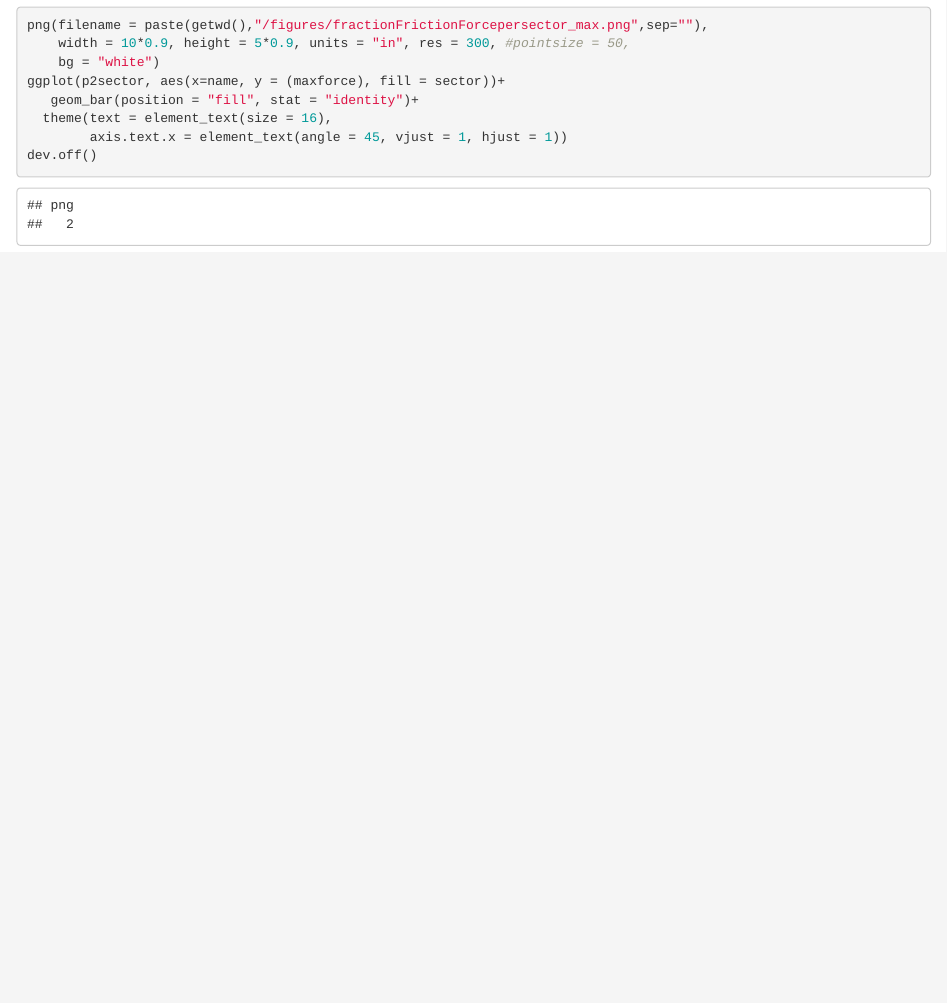
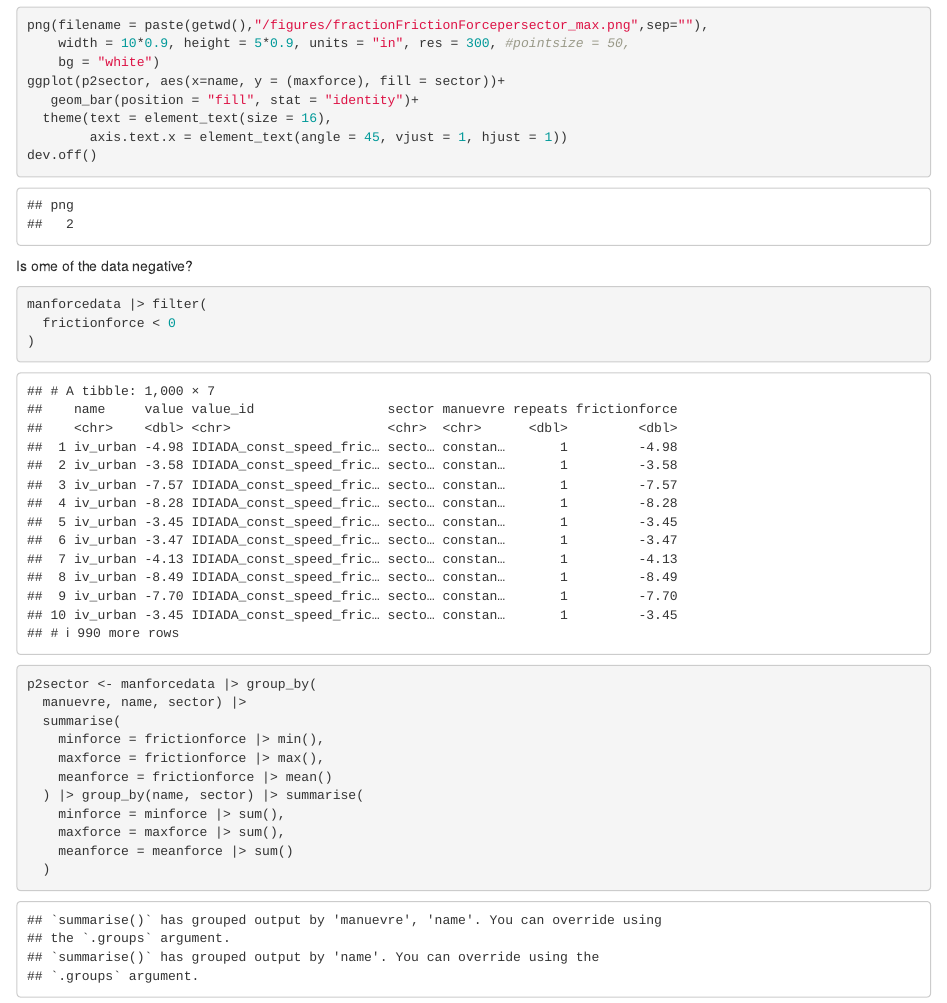
Before and after one commit to rivm-syso/tyre-friction-abrasion-emission, an R Markdown document (Overview of IDIADA subection forces.Rmd): the page in a window 1100 px wide, from 7520 px down. Rendered offline with R 4.5, knitr and Pandoc, with nearby package versions; code that draws random numbers runs with fixed seeds of ours; common packages that the code uses without loading them are loaded.

````diff
--- a/Overview of IDIADA subection forces.Rmd
+++ b/Overview of IDIADA subection forces.Rmd
@@ -218,3 +218,28 @@
 dev.off()
 
 ```
+
+
+Is ome of the data negative?
+
+```{r}
+
+
+manforcedata |> filter(
+  frictionforce < 0
+)
+
+p2sector <- manforcedata |> group_by(
+  manuevre, name, sector) |>
+  summarise(
+    minforce = frictionforce |> min(),
+    maxforce = frictionforce |> max(),
+    meanforce = frictionforce |> mean()
+  ) |> group_by(name, sector) |> summarise(
+    minforce = minforce |> sum(),
+    maxforce = maxforce |> sum(),
+    meanforce = meanforce |> sum()
+  )
+
+
+```
````
Also changed, not shown: R/urban iii.R (+1 -1 lines), R/urban iv.R (+1 -1 lines).
